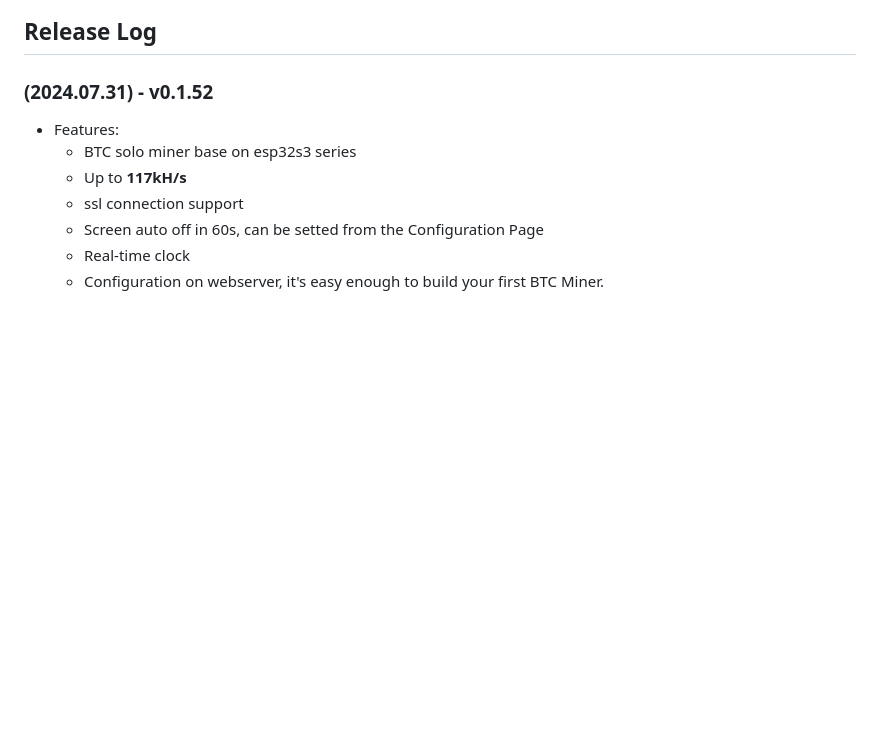
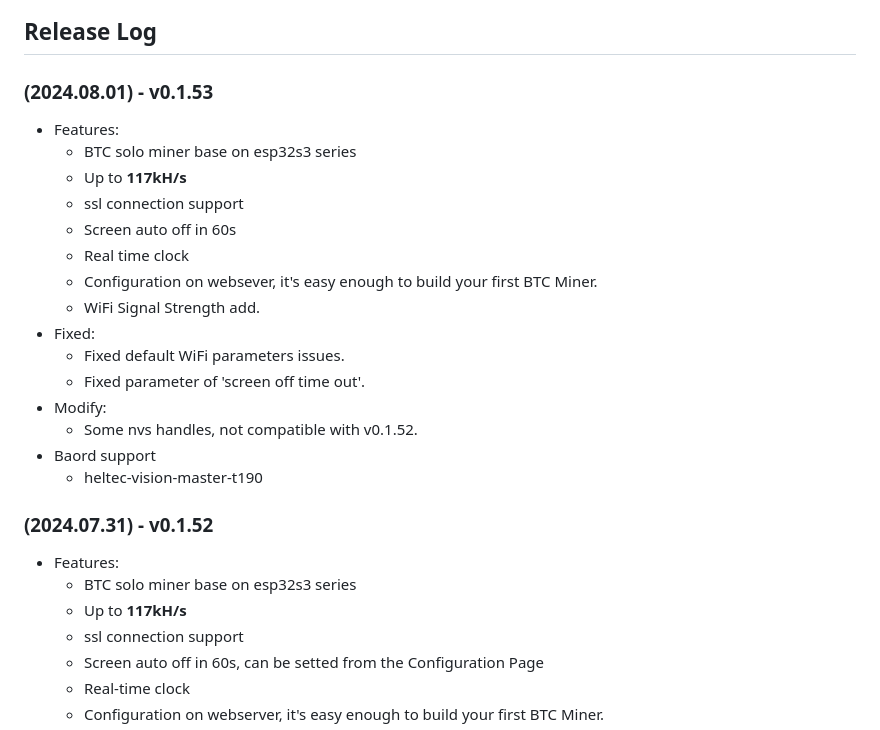
Before and after one commit to NMminer1024/NMMiner, a Markdown page: README.md, the part around the change printed below. Rendered like a GitHub page; blank space fills up the shorter version.

Commit message:
Add WiFi Signal Strength

```diff
--- a/README.md
+++ b/README.md
@@ -91,4 +107,22 @@ ESP32 implementing Stratum protocol to mine on solo pool. Pool can be changed bu
 ## Release Log
+
+### (2024.08.01) - v0.1.53
+- Features:
+  - BTC solo miner base on esp32s3 series
+  - Up to **117kH/s**
+  - ssl connection support
+  - Screen auto off in 60s
+  - Real time clock
+  - Configuration on websever, it's easy enough to build your first BTC Miner.
+  - WiFi Signal Strength add.
+- Fixed:
+  - Fixed default WiFi parameters issues.
+  - Fixed parameter of 'screen off time out'.
+- Modify:
+  - Some nvs handles, not compatible with v0.1.52.
+- Baord support
+  - heltec-vision-master-t190
+
 ### (2024.07.31) - v0.1.52
 - Features:
   - BTC solo miner base on esp32s3 series
```
Also changed, not shown: other parts of README.md (+16 -0 lines), fig/config.jpg, fig/share.png, 1 other file.
